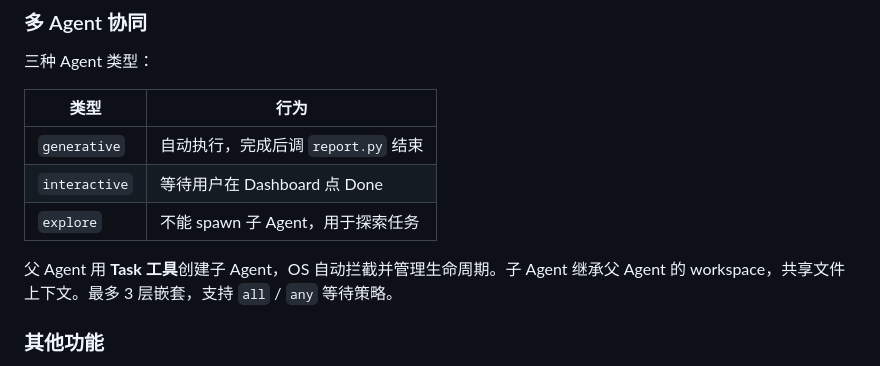
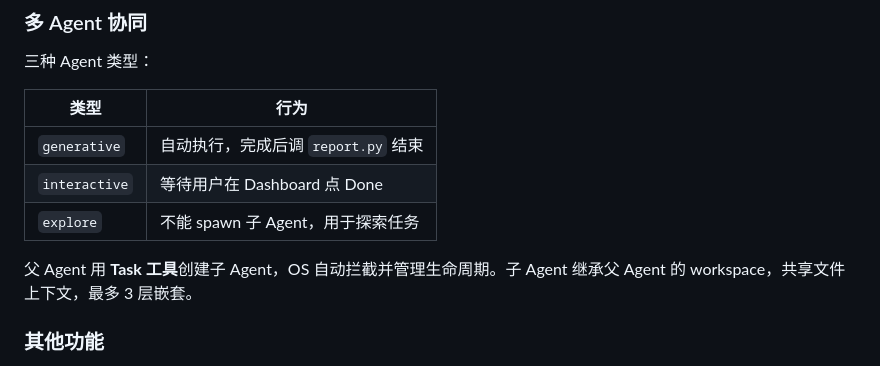
Before and after one commit to frewww1/agent_os, a Markdown page: README.md, the part around the change. Drawn GitHub-style.

Commit message:
readme-drop-all-any

```diff
--- a/README.md
+++ b/README.md
@@ -101,7 +101,7 @@ Dashboard 中勾选 Supervisor 并填写审查标准即可启用。监督者提
 | `interactive` | 等待用户在 Dashboard 点 Done |
 | `explore` | 不能 spawn 子 Agent，用于探索任务 |
 
-父 Agent 用 **Task 工具**创建子 Agent，OS 自动拦截并管理生命周期。子 Agent 继承父 Agent 的 workspace，共享文件上下文。最多 3 层嵌套，支持 `all` / `any` 等待策略。
+父 Agent 用 **Task 工具**创建子 Agent，OS 自动拦截并管理生命周期。子 Agent 继承父 Agent 的 workspace，共享文件上下文，最多 3 层嵌套。
 
 ### 其他功能
 
```
